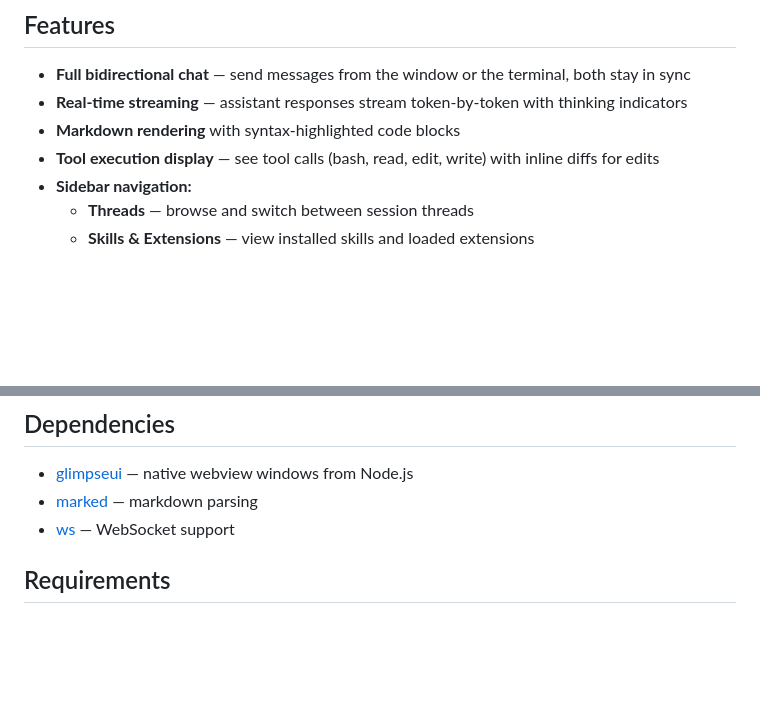
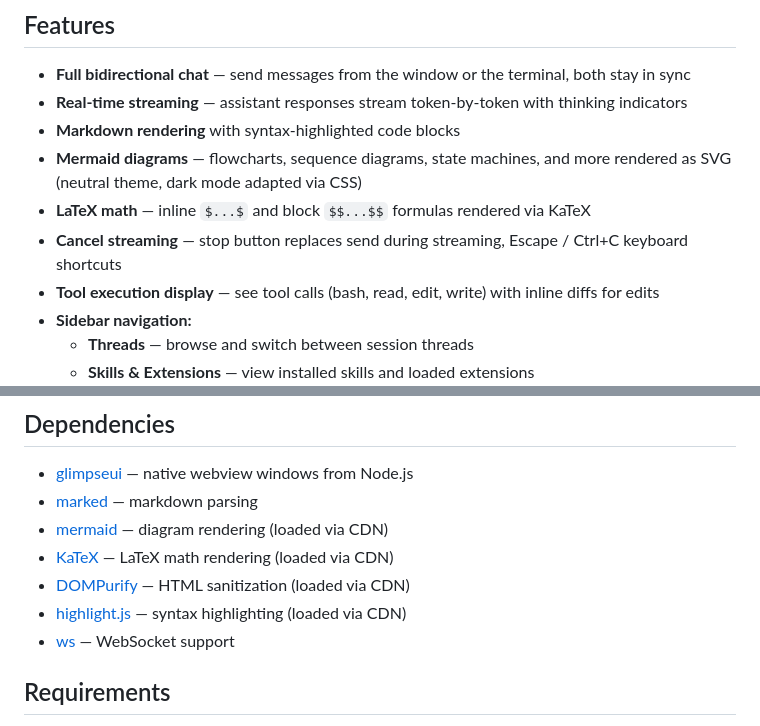
Before and after one commit to pvjagtap/pi-desktop-ui, a Markdown page: README.md, 2 parts joined by grey strips. GitHub-like rendering; blank space fills up the shorter version.

Commit message:
docs: add mermaid, LaTeX, KaTeX, cancel streaming to README

```diff
--- a/README.md
+++ b/README.md
@@ -11,6 +11,9 @@ A native desktop GUI for [pi](https://github.com/mariozechner/pi-coding-agent)
 - **Full bidirectional chat** — send messages from the window or the terminal, both stay in sync
 - **Real-time streaming** — assistant responses stream token-by-token with thinking indicators
 - **Markdown rendering** with syntax-highlighted code blocks
+- **Mermaid diagrams** — flowcharts, sequence diagrams, state machines, and more rendered as SVG (neutral theme, dark mode adapted via CSS)
+- **LaTeX math** — inline `$...$` and block `$$...$$` formulas rendered via KaTeX
+- **Cancel streaming** — stop button replaces send during streaming, Escape / Ctrl+C keyboard shortcuts
 - **Tool execution display** — see tool calls (bash, read, edit, write) with inline diffs for edits
 - **Sidebar navigation:**
   - **Threads** — browse and switch between session threads
@@ -82,6 +85,10 @@ The extension implements multiple layers of defense:
 
 - [glimpseui](https://github.com/nickarrow/glimpseui) — native webview windows from Node.js
 - [marked](https://github.com/markedjs/marked) — markdown parsing
+- [mermaid](https://github.com/mermaid-js/mermaid) — diagram rendering (loaded via CDN)
+- [KaTeX](https://github.com/KaTeX/KaTeX) — LaTeX math rendering (loaded via CDN)
+- [DOMPurify](https://github.com/cure53/DOMPurify) — HTML sanitization (loaded via CDN)
+- [highlight.js](https://github.com/highlightjs/highlight.js) — syntax highlighting (loaded via CDN)
 - [ws](https://github.com/websockets/ws) — WebSocket support
 
 ## Requirements
```
